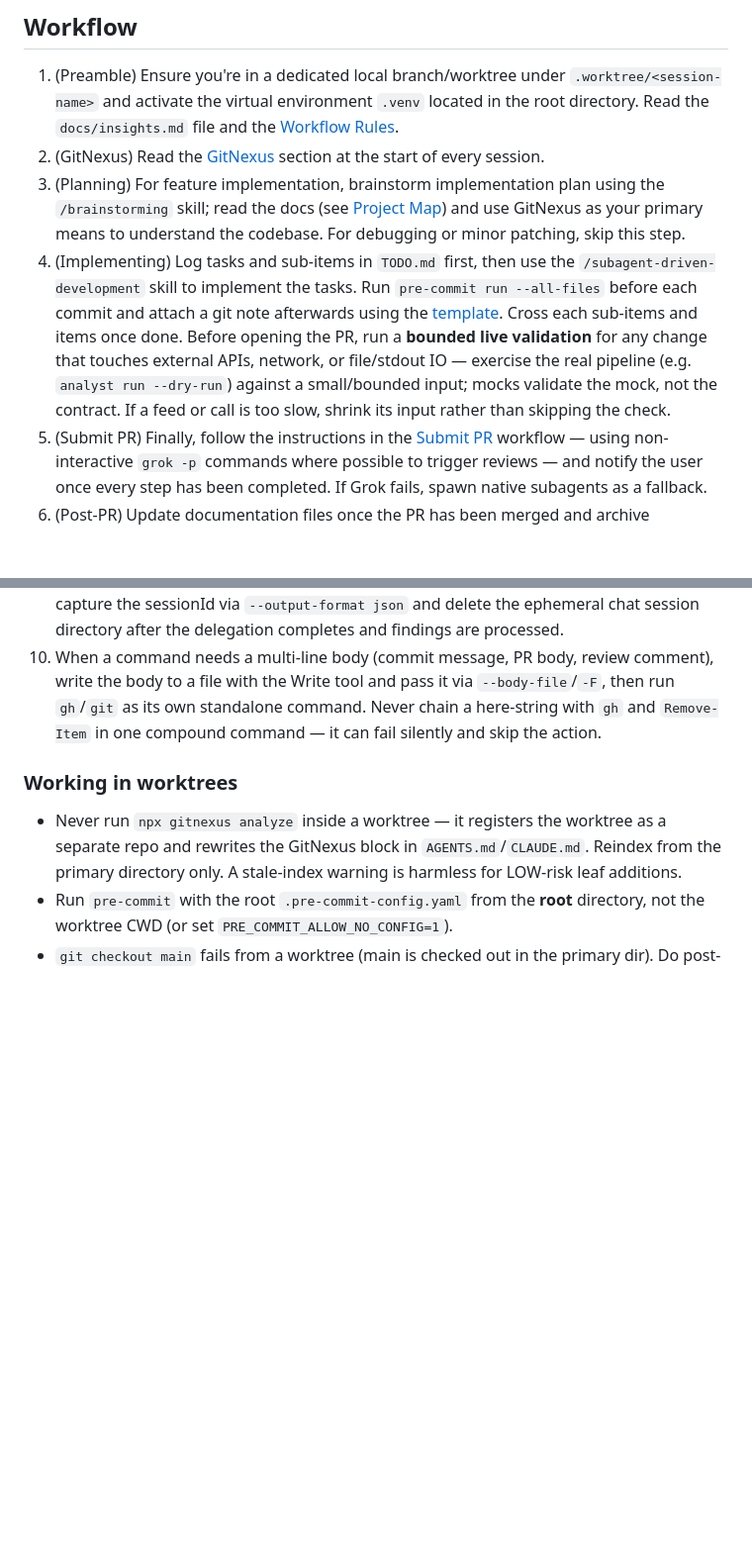
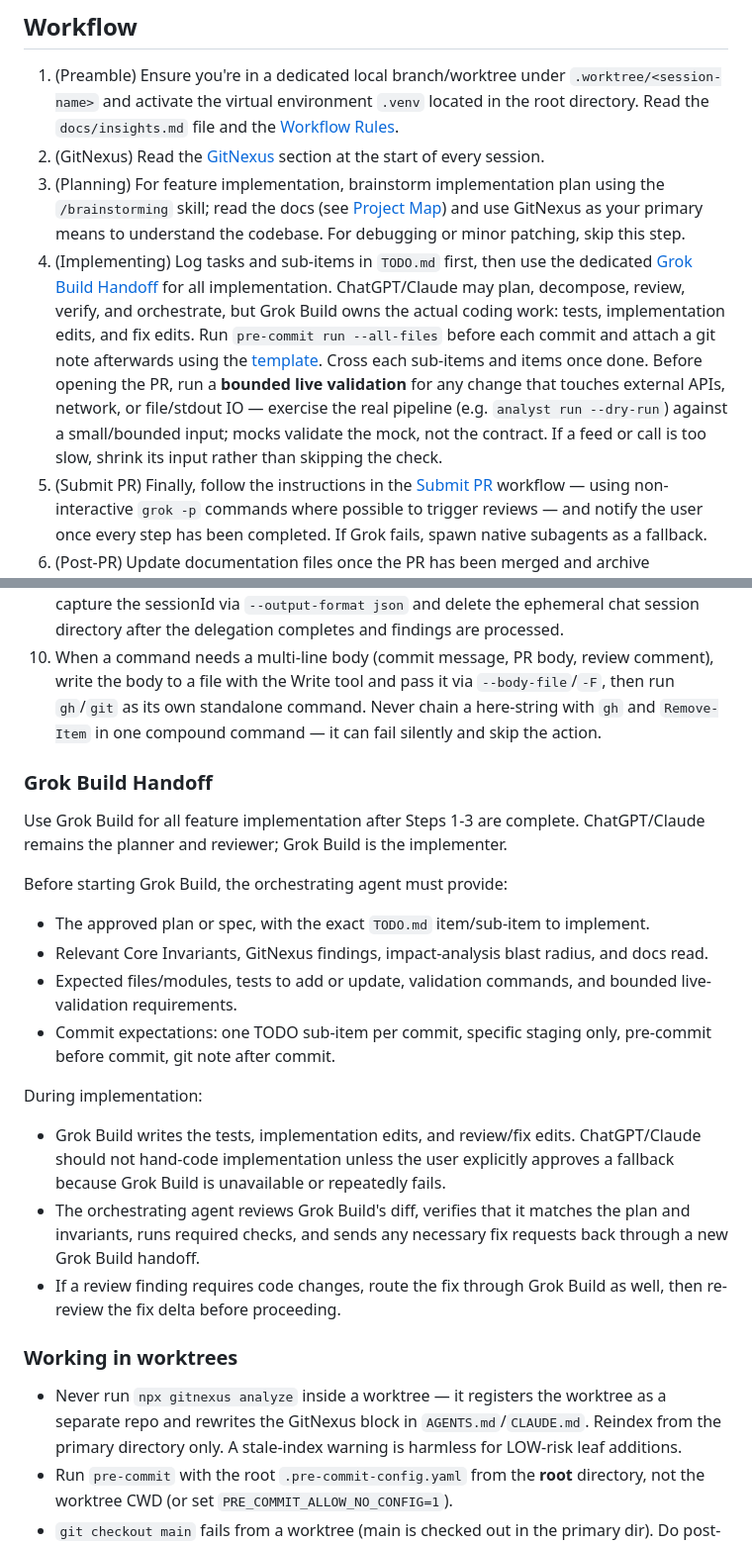
Before and after one commit to RavindraTarunokusumo/perpetual-analyst, a Markdown page: AGENTS.md, 2 parts joined by grey strips. Shown at 99% size. GitHub-like rendering; blank space fills up the shorter version.

Commit message:
docs(workflow): require Grok Build implementation handoff

```diff
--- a/AGENTS.md
+++ b/AGENTS.md
@@ -47,7 +47,7 @@ Rules:
 1. (Preamble) Ensure you're in a dedicated local branch/worktree under `.worktree/<session-name>` and activate the virtual environment `.venv` located in the root directory. Read the `docs/insights.md` file and the [Workflow Rules](#workflow-rules).
 2. (GitNexus) Read the [GitNexus](#gitnexus--code-intelligence) section at the start of every session.
 3. (Planning) For feature implementation, brainstorm implementation plan using the `/brainstorming` skill; read the docs (see [Project Map](#project-map)) and use GitNexus as your primary means to understand the codebase. For debugging or minor patching, skip this step.
-4. (Implementing) Log tasks and sub-items in `TODO.md` first, then use the `/subagent-driven-development` skill to implement the tasks. Run `pre-commit run --all-files` before each commit and attach a git note afterwards using the [template](.github/git_notes_template.md). Cross each sub-items and items once done. Before opening the PR, run a **bounded live validation** for any change that touches external APIs, network, or file/stdout IO — exercise the real pipeline (e.g. `analyst run --dry-run`) against a small/bounded input; mocks validate the mock, not the contract. If a feed or call is too slow, shrink its input rather than skipping the check.
+4. (Implementing) Log tasks and sub-items in `TODO.md` first, then use the dedicated [Grok Build Handoff](#grok-build-handoff) for all implementation. ChatGPT/Claude may plan, decompose, review, verify, and orchestrate, but Grok Build owns the actual coding work: tests, implementation edits, and fix edits. Run `pre-commit run --all-files` before each commit and attach a git note afterwards using the [template](.github/git_notes_template.md). Cross each sub-items and items once done. Before opening the PR, run a **bounded live validation** for any change that touches external APIs, network, or file/stdout IO — exercise the real pipeline (e.g. `analyst run --dry-run`) against a small/bounded input; mocks validate the mock, not the contract. If a feed or call is too slow, shrink its input rather than skipping the check.
 5. (Submit PR) Finally, follow the instructions in the [Submit PR](#submit-pr) workflow — using non-interactive `grok -p` commands where possible to trigger reviews — and notify the user once every step has been completed. If Grok fails, spawn native subagents as a fallback.
 6. (Post-PR) Update documentation files once the PR has been merged and archive completed TODO items from `TODO.md` into `docs/iterations/archive/`; ensure each subitem in the TODO are tagged with the commmit hash and each session are tagged with the merge ID - `TODO.md` should only contain **active or future** work only.
 7. (Reflection) Conclude the session by doing the [Reflection](#reflection) exercise. After receiving confirmation from the user, delete the worktree and branch.
@@ -64,6 +64,23 @@ Rules:
 8. After context compaction resumes, run `git status` before any other action — the summary describes intent, not exact commit state.
 9. Commit any files written by subagents immediately; do not advance the workflow with a dirty tree. For Grok-based subagents (security-review, bundled code-review, etc.), always capture the sessionId via `--output-format json` and delete the ephemeral chat session directory after the delegation completes and findings are processed.
 10. When a command needs a multi-line body (commit message, PR body, review comment), write the body to a file with the Write tool and pass it via `--body-file`/`-F`, then run `gh`/`git` as its own standalone command. Never chain a here-string with `gh` and `Remove-Item` in one compound command — it can fail silently and skip the action.
+
+### Grok Build Handoff
+
+Use Grok Build for all feature implementation after Steps 1-3 are complete. ChatGPT/Claude remains the planner and reviewer; Grok Build is the implementer.
+
+Before starting Grok Build, the orchestrating agent must provide:
+
+- The approved plan or spec, with the exact `TODO.md` item/sub-item to implement.
+- Relevant Core Invariants, GitNexus findings, impact-analysis blast radius, and docs read.
+- Expected files/modules, tests to add or update, validation commands, and bounded live-validation requirements.
+- Commit expectations: one TODO sub-item per commit, specific staging only, pre-commit before commit, git note after commit.
+
+During implementation:
+
+- Grok Build writes the tests, implementation edits, and review/fix edits. ChatGPT/Claude should not hand-code implementation unless the user explicitly approves a fallback because Grok Build is unavailable or repeatedly fails.
+- The orchestrating agent reviews Grok Build's diff, verifies that it matches the plan and invariants, runs required checks, and sends any necessary fix requests back through a new Grok Build handoff.
+- If a review finding requires code changes, route the fix through Grok Build as well, then re-review the fix delta before proceeding.
 
 ### Working in worktrees
 
```
Also changed, not shown: CLAUDE.md (+18 -1 lines), docs/insights.md (+10 -0 lines).
